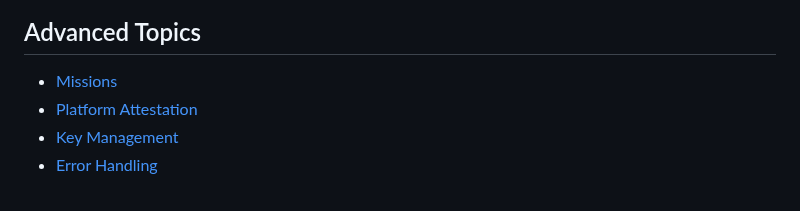
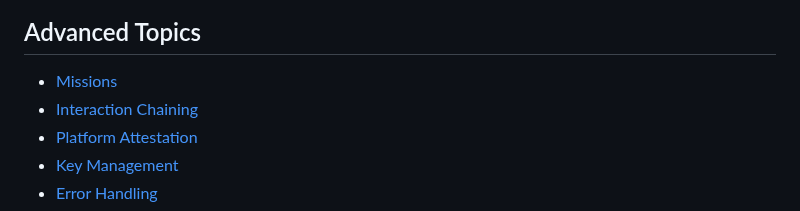
Before and after one commit to aauth-dev/dotnet-samples, a Markdown page: docs/README.md, the part around the change. Drawn GitHub-style.

```diff
--- a/docs/README.md
+++ b/docs/README.md
@@ -45,6 +45,7 @@ This is the documentation for the AAuth .NET SDK (`AAuth` NuGet package). It cov
 ## Advanced Topics
 
 - [Missions](advanced/missions.md)
+- [Interaction Chaining](advanced/interaction-chaining.md)
 - [Platform Attestation](advanced/platform-attestation.md)
 - [Key Management](advanced/key-management.md)
 - [Error Handling](advanced/error-handling.md)
```
Also changed, not shown: docs/workflows/resource-managed-access.md (+1 -1 lines).
